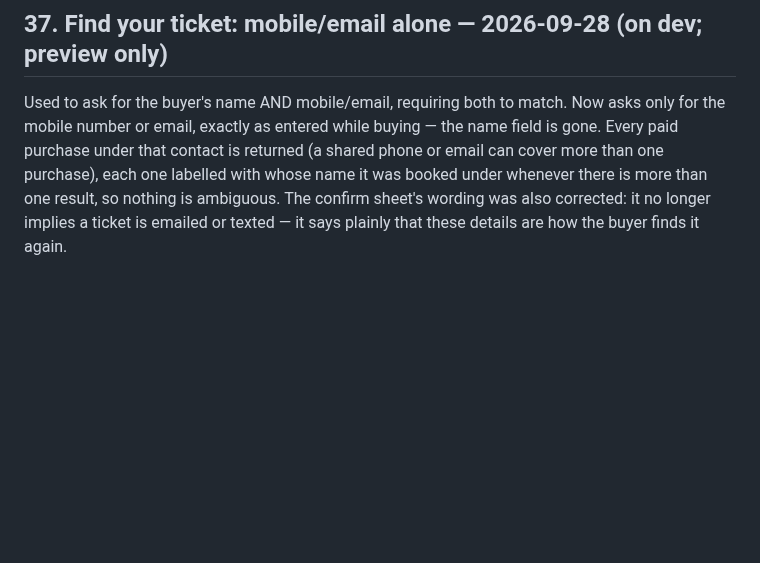
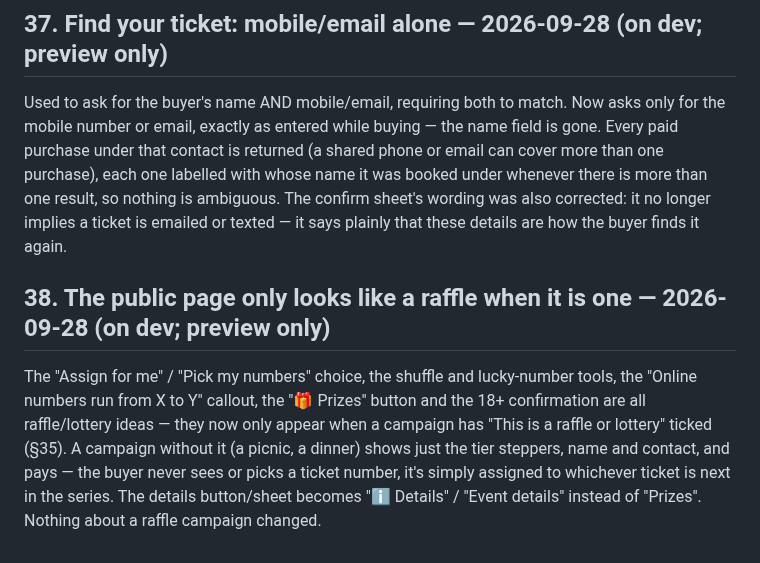
Before and after one commit to justin2908-sys/parish-campaigns, a Markdown page: docs/scope-v1.0.md, the part around the change. Rendered like a GitHub page; blank space fills up the shorter version.

Commit message:
Scope doc: public page only shows raffle UI for raffle campaigns

```diff
--- a/docs/scope-v1.0.md
+++ b/docs/scope-v1.0.md
@@ -993,3 +993,12 @@ contact is returned (a shared phone or email can cover more than one purchase),
 name it was booked under whenever there is more than one result, so nothing is ambiguous. The confirm sheet's
 wording was also corrected: it no longer implies a ticket is emailed or texted — it says plainly that these
 details are how the buyer finds it again.
+
+## 38. The public page only looks like a raffle when it is one — 2026-09-28 (on dev; preview only)
+
+The "Assign for me" / "Pick my numbers" choice, the shuffle and lucky-number tools, the "Online numbers run
+from X to Y" callout, the "🎁 Prizes" button and the 18+ confirmation are all raffle/lottery ideas — they now
+only appear when a campaign has "This is a raffle or lottery" ticked (§35). A campaign without it (a picnic, a
+dinner) shows just the tier steppers, name and contact, and pays — the buyer never sees or picks a ticket
+number, it's simply assigned to whichever ticket is next in the series. The details button/sheet becomes
+"ℹ️ Details" / "Event details" instead of "Prizes". Nothing about a raffle campaign changed.
```
